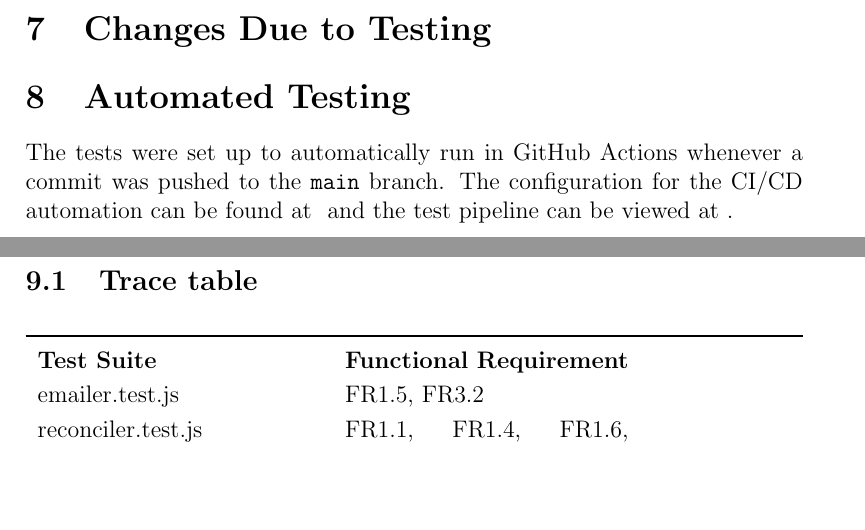
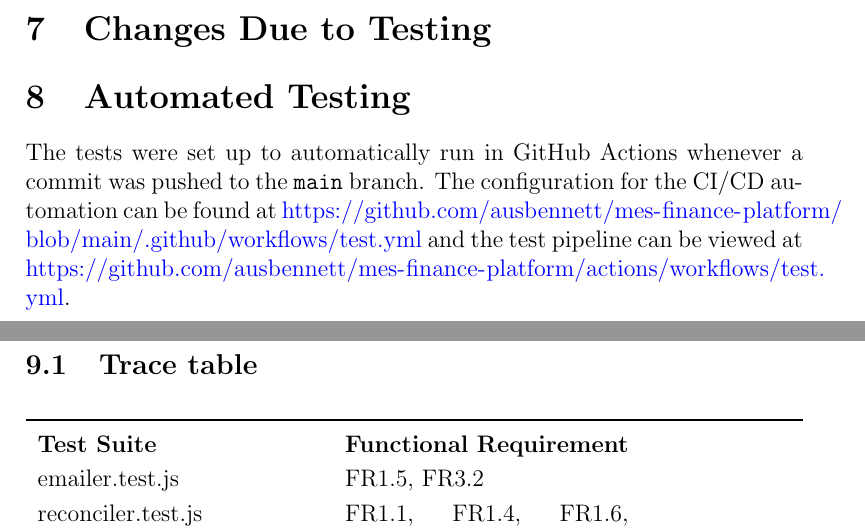
Before and after one commit to ausbennett/mes-finance-platform, a LaTeX document (docs/VnVReport/VnVReport.tex): two parts of pages 5 and 6 of 9, joined at a grey line, cut so that both start at the same text, the shorter picture padded with empty space. Compiled offline with pdfLaTeX.

Commit message:
automated testing section

```diff
--- a/docs/VnVReport/VnVReport.tex
+++ b/docs/VnVReport/VnVReport.tex
@@ -95,8 +95,8 @@ should be highlighted.}
 \section{Automated Testing}
 
 The tests were set up to automatically run in GitHub Actions whenever a commit was pushed to the $\mathtt{main}$ branch.
-The configuration for the CI/CD automation can be found at \url{}
-and the test pipeline can be viewed at \url{}.
+The configuration for the CI/CD automation can be found at \url{https://github.com/ausbennett/mes-finance-platform/blob/main/.github/workflows/test.yml}
+and the test pipeline can be viewed at \url{https://github.com/ausbennett/mes-finance-platform/actions/workflows/test.yml}.
 
 \section{Trace to Requirements}
 \subsection{Trace table}
```
